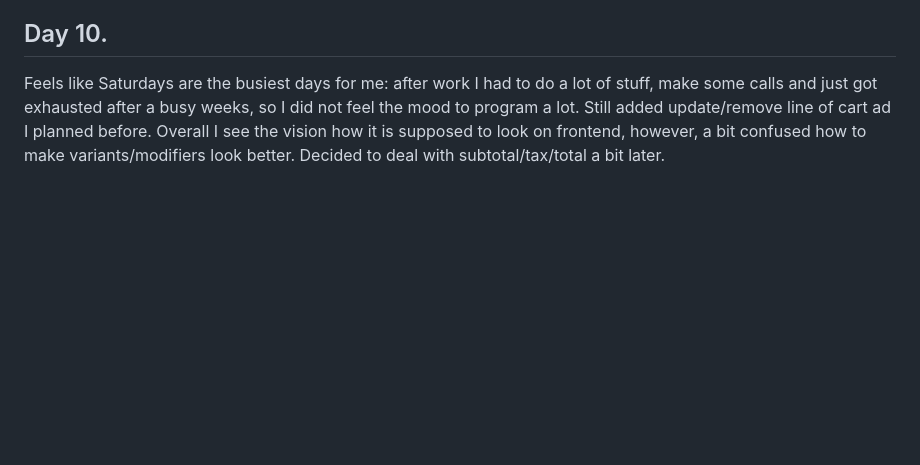
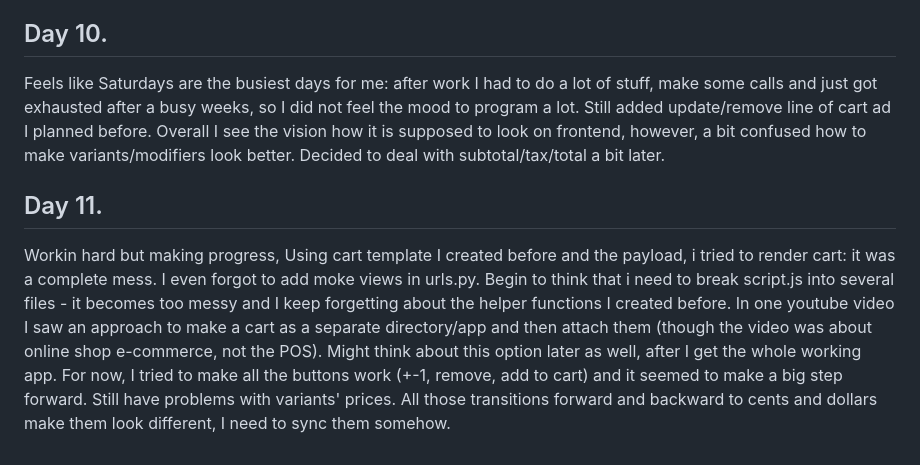
Before and after one commit to markshmidt/coffee-shop-app, a Markdown page: docs/personal-journey.md, the part around the change. Drawn GitHub-style; blank space fills up the shorter version.

```diff
--- a/docs/personal-journey.md
+++ b/docs/personal-journey.md
@@ -53,4 +53,10 @@ Modals with all the variants/modifiers were working correctly (except resetting
 
 ## Day 10.
 
-Feels like Saturdays are the busiest days for me: after work I had to do a lot of stuff, make some calls and just got exhausted after a busy weeks, so I did not feel the mood to program a lot. Still added update/remove line of cart ad I planned before. Overall I see the vision how it is supposed to look on frontend, however, a bit confused how to make variants/modifiers look better. Decided to deal with subtotal/tax/total a bit later.
+Feels like Saturdays are the busiest days for me: after work I had to do a lot of stuff, make some calls and just got exhausted after a busy weeks, so I did not feel the mood to program a lot. Still added update/remove line of cart ad I planned before. Overall I see the vision how it is supposed to look on frontend, however, a bit confused how to make variants/modifiers look better. Decided to deal
+with subtotal/tax/total a bit later.
+
+## Day 11.
+
+Workin hard but making progress, Using cart template I created before and the payload, i tried to render cart: it was a complete mess. I even forgot to add moke views in urls.py. Begin to think that i need to break script.js into several files - it becomes too messy and I keep forgetting about the helper functions I created before. In one youtube video I saw an approach to make a cart as a separate directory/app and then attach them (though the video was about online shop e-commerce, not the POS). Might think about this option later as well, after I get the whole working app. For now, I tried to make all the buttons work (+-1, remove, add to cart) and it seemed to make a big step forward.
+Still have problems with variants' prices. All those transitions forward and backward to cents and dollars make them look different, I need to sync them somehow.
```
